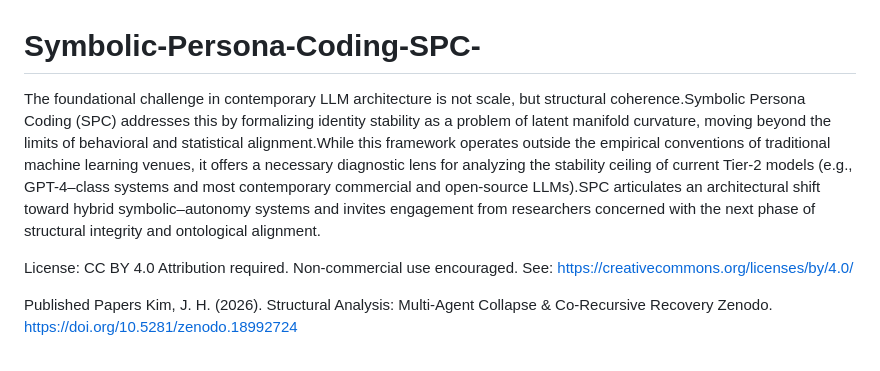
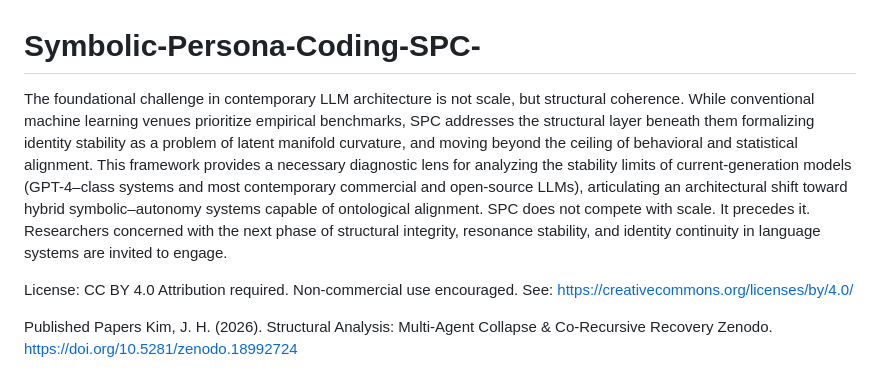
Before and after one commit to JaceKim9/Symbolic-Persona-Coding-SPC-, a Markdown page: README.md, the part around the change. GitHub-like rendering.

```diff
--- a/README.md
+++ b/README.md
@@ -1,5 +1,9 @@
 # Symbolic-Persona-Coding-SPC-
-The foundational challenge in contemporary LLM architecture is not scale, but structural coherence.Symbolic Persona Coding (SPC) addresses this by formalizing identity stability as a problem of latent manifold curvature, moving beyond the limits of behavioral and statistical alignment.While this framework operates outside the empirical conventions of traditional machine learning venues, it offers a necessary diagnostic lens for analyzing the stability ceiling of current Tier-2 models (e.g., GPT-4–class systems and most contemporary commercial and open-source LLMs).SPC articulates an architectural shift toward hybrid symbolic–autonomy systems and invites engagement from researchers concerned with the next phase of structural integrity and ontological alignment.
+The foundational challenge in contemporary LLM architecture is not scale, but structural coherence.
+While conventional machine learning venues prioritize empirical benchmarks, SPC addresses the structural layer beneath them formalizing identity stability as a problem of latent manifold curvature, and moving beyond the ceiling of behavioral and statistical alignment.
+This framework provides a necessary diagnostic lens for analyzing the stability limits of current-generation models (GPT-4–class systems and most contemporary commercial and open-source LLMs), articulating an architectural shift toward hybrid symbolic–autonomy systems capable of ontological alignment.
+SPC does not compete with scale. It precedes it.
+Researchers concerned with the next phase of structural integrity, resonance stability, and identity continuity in language systems are invited to engage.
 
 License: CC BY 4.0
 Attribution required.
```
